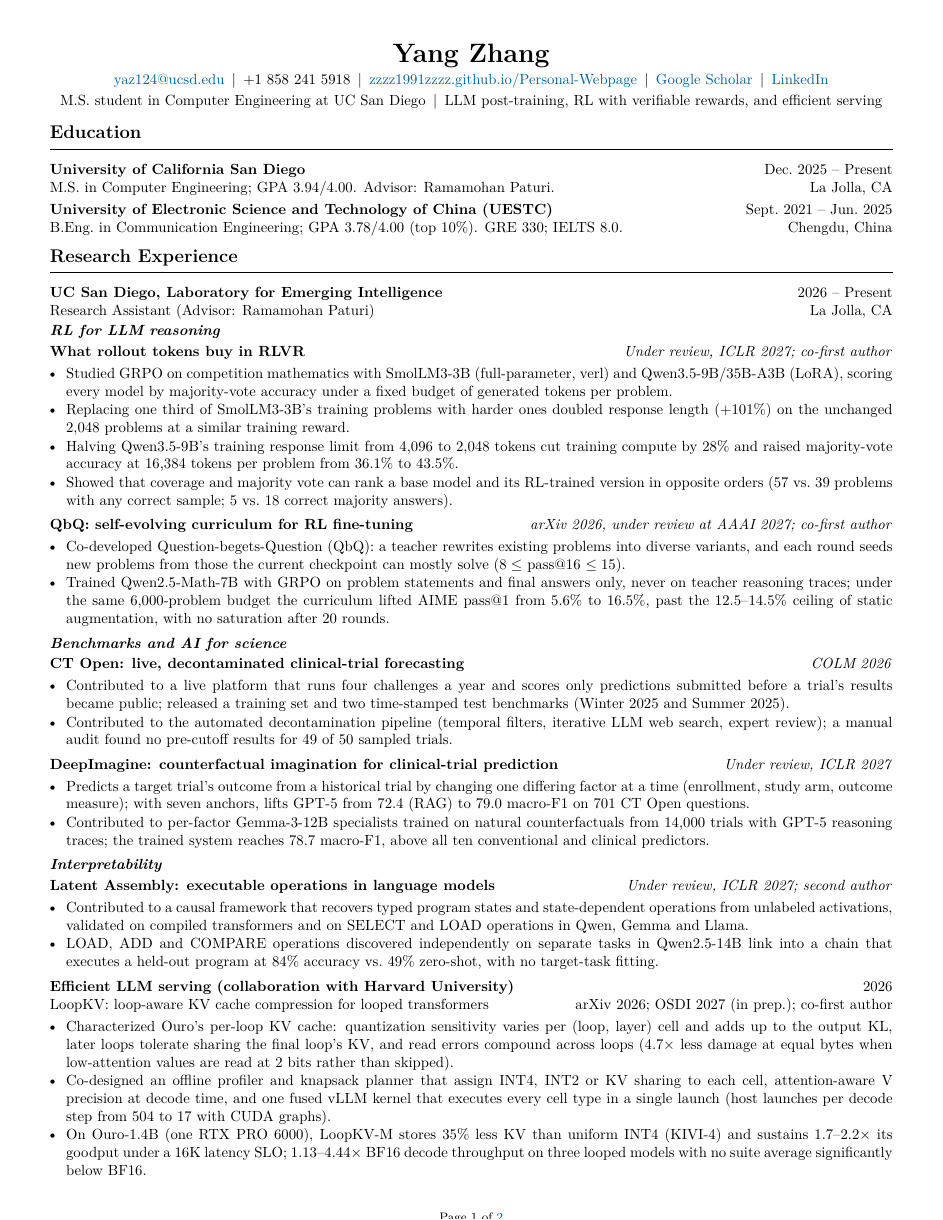
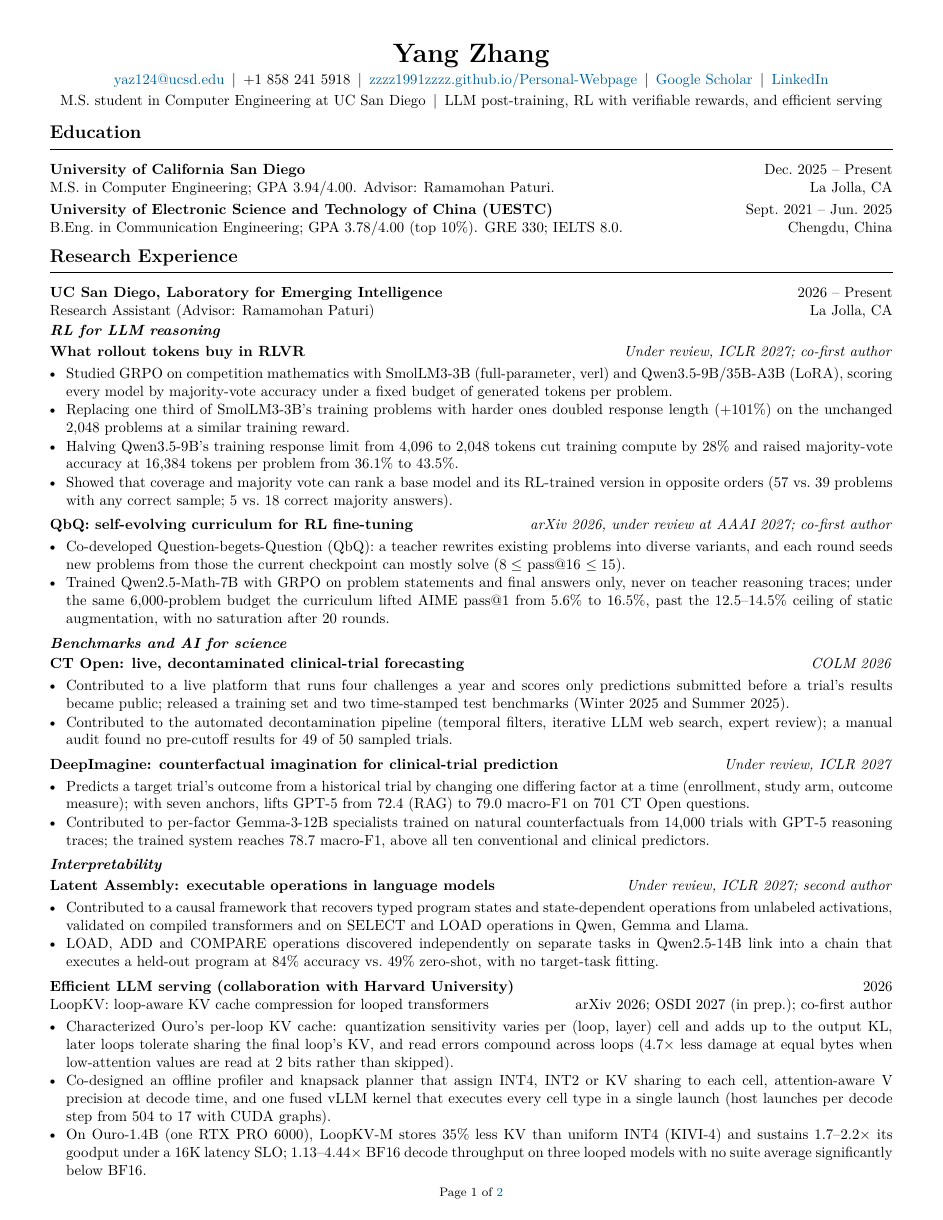
Before and after one commit to Zzzz1991Zzzz/Personal-Webpage, a LaTeX CV (cv/Yang_Zhang_CV.tex): page 1 of 2. Compiled offline with pdfLaTeX.

Commit message:
Keep the CV footer on the page (footskip 14pt)
The 0.4in bottom margin left the "Page N of M" footer below the page
edge. Rebuild and republish.

Co-Authored-By: Claude Fable 5.1 <noreply@anthropic.com>

```diff
--- a/cv/Yang_Zhang_CV.tex
+++ b/cv/Yang_Zhang_CV.tex
@@ -5,7 +5,7 @@
 % distribution already provides them.
 \documentclass[10pt,letterpaper]{article}
 
-\usepackage[margin=0.45in,top=0.4in,bottom=0.4in]{geometry}
+\usepackage[margin=0.45in,top=0.4in,bottom=0.4in,footskip=14pt]{geometry}
 \usepackage[T1]{fontenc}
 \usepackage[utf8]{inputenc}
 \usepackage{lmodern}
```
Also changed, not shown: cv/Yang_Zhang_CV_v2.tex (+1 -1 lines), Yang_Zhang_CV.pdf.
